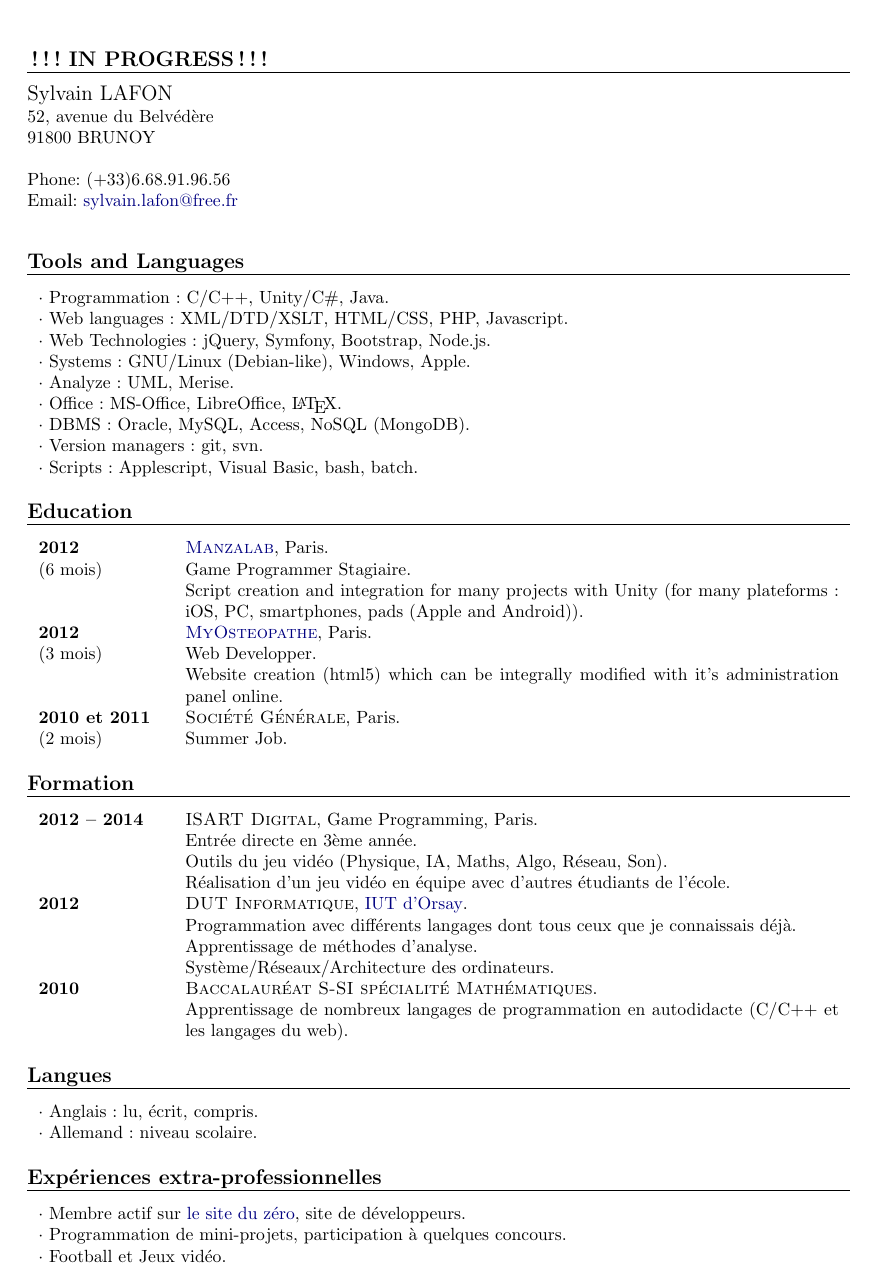
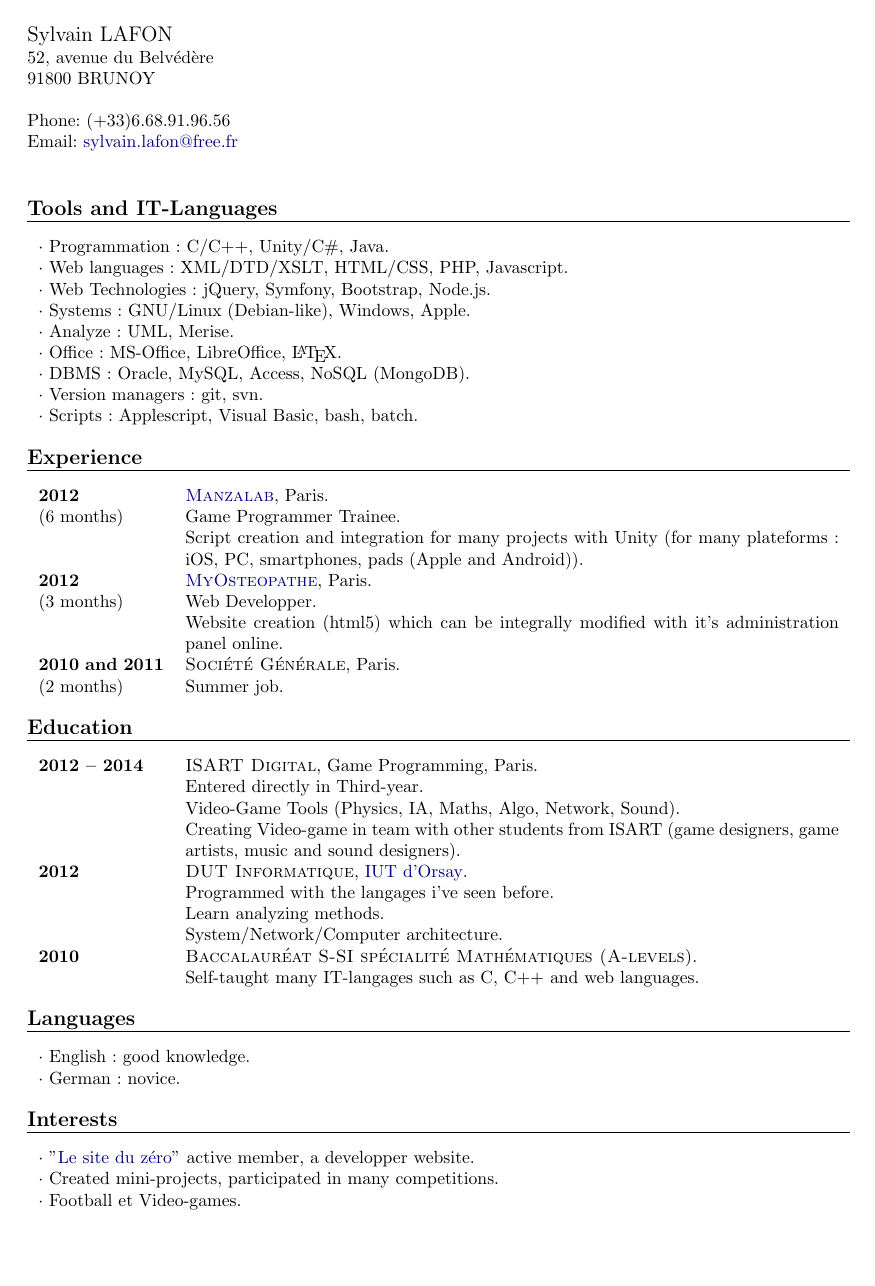
Before and after one commit to sylafrs/CV, a LaTeX CV (UK/CV.tex, which reads UK/CV.cls): the whole page. Compiled offline with pdfLaTeX.

Commit message:
have to check mistakes

```diff
--- /dev/null
+++ b/UK/CV.cls
@@ -0,0 +1,394 @@
+\NeedsTeXFormat{LaTeX2e}
+\ProvidesClass{cv}
+\DeclareOption*{\PassOptionsToClass{\CurrentOption}{article}}
+\ProcessOptions
+\LoadClass{article}
+\RequirePackage{ltxtable}
+\RequirePackage{ifthen}
+\RequirePackage{color}
+\RequirePackage[
+	pdftex,
+	pdfstartview={XYZ 0 1000 1.0},
+	bookmarks=false,
+	colorlinks,
+	breaklinks=true,
+	citecolor=black,
+	filecolor=black,
+	linkcolor=black,
+	urlcolor=urlcolor,
+	pdfborder={0 0 0}
+]{hyperref}
+\RequirePackage{geometry}
+\RequirePackage{graphicx}
+
+\usepackage[utf8]{inputenc}
+
+\pagestyle{empty}
+\parindent=0pt
+
+\newlength{\colwidth}
+
+\toksdef\ta=0
+\toksdef\tb=2
+\def\CV@AppendItem#1#2{
+	\ta={#1}
+	\tb=\expandafter{#2}
+	\global\edef#2{\the\tb\the\ta}
+}
+
+\newcommand{\CV@init}[1]{
+	\expandafter\global\expandafter\def\csname @@#1\endcsname{}
+}
+
+\newcommand{\superscript}[1]{\ensuremath{^\textrm{\scriptsize#1}}}
+\newcommand{\subscript}[1]{\ensuremath{_\textrm{\scriptsize#1}}}
+
+\newcommand{\xst}[0]{\superscript{st}}
+\newcommand{\xnd}[0]{\superscript{nd}}
+\newcommand{\xrd}[0]{\superscript{rd}}
+\newcommand{\xth}[0]{\superscript{th}}
+
+\def\detailedOnly{0}
+\def\@@language{}
+\def\@@detailed{}
+
+\newcommand{\Language}[1]{
+	\global\def\@@language{#1}
+}
+
+\newcommand{\Detailed}[1]{
+	\global\def\@@detailed{#1}
+}
+
+\newlength{\scolwidth}
+\newlength{\mcolwidth}
+\newlength{\cmedskip}
+\newlength{\sbigskip}
+\newlength{\smedskip}
+\newlength{\ssmallskip}
+
+\newcommand{\CV@initLength}{
+	\setlength{\scolwidth}{\textwidth}
+	\addtolength{\scolwidth}{-\colwidth}
+	\addtolength{\scolwidth}{-8.72mm}
+
+	\setlength{\mcolwidth}{\colwidth}
+	\addtolength{\mcolwidth}{\scolwidth}
+	\addtolength{\mcolwidth}{4.36mm}
+
+	\setlength{\cmedskip}{\medskipamount}
+	\addtolength{\cmedskip}{-\smallskipamount}
+	\addtolength{\cmedskip}{-\baselineskip}
+
+	\setlength{\sbigskip}{\bigskipamount}
+	\addtolength{\sbigskip}{-\baselineskip}
+	\setlength{\smedskip}{\medskipamount}
+	\addtolength{\smedskip}{-\baselineskip}
+	\setlength{\ssmallskip}{\smallskipamount}
+	\addtolength{\ssmallskip}{-\baselineskip}
+}
+
+\def\@@name{}
+\def\@@address{}
+\def\@@telephone{}
+\def\@@email{}
+\def\@@nationality{}
+\def\@@dateofbirth{}
+\def\@@age{}
+\def\@@gender{}
+\def\@@maritalstatus{}
+\def\@@drivinglicense{}
+
+\newenvironment{heading}{
+	\CV@init{name}
+	\CV@init{address}
+	\CV@init{telephone}
+	\CV@init{email}
+	\CV@init{nationality}
+	\CV@init{dateofbirth}
+	\CV@init{age}
+	\CV@init{gender}
+	\CV@init{maritalstatus}
+	\CV@init{mobility}
+	\CV@init{photo}
+	\newcommand{\Name}[1]{\global\def\@@name{##1}}
+	\newcommand{\Address}[1]{\global\def\@@address{##1}}
+	\newcommand{\Telephone}[1]{\global\def\@@telephone{##1}}
+	\newcommand{\Email}[1]{\global\def\@@email{##1}}
+	\newcommand{\Nationality}[1]{\global\def\@@nationality{##1}}
+	\newcommand{\DateOfBirth}[1]{\global\def\@@dateofbirth{##1}}
+	\newcommand{\Age}[1]{\global\def\@@age{##1}}
+	\newcommand{\Gender}[1]{\global\def\@@gender{##1}}
+	\newcommand{\MaritalStatus}[1]{\global\def\@@maritalstatus{##1}}
+	\newcommand{\Mobility}[1]{\global\def\@@mobility{##1}}
+	\newcommand{\Photo}[1]{\global\def\@@photo{##1}}
+}{
+	\global\def\CV@delayed{}
+
+	\CV@AppendItem{
+		%\hspace*{\tabcolsep}
+		\begin{minipage}{0.5\linewidth}
+		\vspace{-\baselineskip}		% Mais pourquoi ?
+	}{\CV@delayed}
+
+	\ifx\@@name\empty\else
+		\CV@AppendItem{{\large \@@name}\newline}{\CV@delayed}
+	\fi
+
+	\ifx\@@dateofbirth\empty\else
+		\ifthenelse{\equal{\@@language}{francais}}{
+			\ifthenelse{\equal{\@@gender}{M}}{
+				\CV@AppendItem{Né le }{\CV@delayed}
+			}{
+				\CV@AppendItem{Née le }{\CV@delayed}
+			}
+			\CV@AppendItem{\@@dateofbirth}{\CV@delayed}
+			\ifx\@@age\empty\else
+				\CV@AppendItem{ (\@@age{} ans)}{\CV@delayed}
+			\fi
+		}{}
+		\ifthenelse{\equal{\@@language}{english}}{
+			\CV@AppendItem{Date of birth: \@@dateofbirth}{\CV@delayed}
+			\ifx\@@age\empty\else
+				\CV@AppendItem{ (\@@age{} year old)}{\CV@delayed}
+			\fi
+		}{}
+	\fi
+
+	\ifx\@@address\empty\else
+		\CV@AppendItem{\@@address\newline}{\CV@delayed}
+	\fi
+
+	\ifx\@@telephone\empty\else
+		\ifthenelse{\equal{\@@language}{francais}}{
+			\CV@AppendItem{Tél.~: \@@telephone\newline}{\CV@delayed}
+		}{}
+		\ifthenelse{\equal{\@@language}{english}}{
+			\CV@AppendItem{Phone: \@@telephone\newline}{\CV@delayed}
+		}{}
+	\fi
+
+	\ifx\@@email\empty\else
+		\ifthenelse{\equal{\@@language}{francais}}{
+			\CV@AppendItem{Email~: \href{mailto:\@@email}{\@@email}}{\CV@delayed}
+		}{}
+		\ifthenelse{\equal{\@@language}{english}}{
+			\CV@AppendItem{Email: \href{mailto:\@@email}{\@@email}}{\CV@delayed}
+		}{}
+	\fi
+
+	\CV@AppendItem{
+		\end{minipage}
+		\begin{minipage}{0.3\linewidth}
+%			\vspace{\baselineskip}
+	}{\CV@delayed}
+
+	\ifx\@@nationality\empty\else
+		\ifthenelse{\equal{\@@language}{francais}}{
+			\CV@AppendItem{\newline{}Nationalité \@@nationality}{\CV@delayed}
+		}{}
+		\ifthenelse{\equal{\@@language}{english}}{
+			\CV@AppendItem{\newline{}Nationality: \@@nationality}{\CV@delayed}
+		}{}
+	\fi
+
+	\ifx\@@maritalstatus\empty\else
+		\ifthenelse{\equal{\@@language}{francais}}{
+			\CV@AppendItem{\newline{}\@@maritalstatus}{\CV@delayed}
+		}{}
+		\ifthenelse{\equal{\@@language}{english}}{
+			\CV@AppendItem{\newline{}Marital status: \@@maritalstatus}{\CV@delayed}
+		}{}
+	\fi
+
+	\ifx\@@mobility\empty\else
+		\CV@AppendItem{\newline{}\@@mobility}{\CV@delayed}
+	\fi
+
+	\ifx\@@photo\empty\else
+		\CV@AppendItem{
+			\end{minipage}
+			\begin{minipage}{0.17\linewidth}
+				\flushright
+				\vspace{-\baselineskip}
+				\includegraphics[height=3cm]{\@@photo}
+		}{\CV@delayed}
+	\fi
+
+	\CV@AppendItem{
+		\end{minipage}
+		\vspace{-\baselineskip}
+		\bigskip
+	}{\CV@delayed}
+
+	\aftergroup\CV@delayed
+}
+
+\newenvironment{objective}{
+	\CV@initLength
+
+	\begin{longtable}{p{\colwidth}p{\scolwidth}}
+
+	\ifthenelse{\equal{\@@language}{francais}}{
+		\large\itshape Objectif~: & \large\itshape
+	}{}\ignorespaces
+	\ifthenelse{\equal{\@@language}{english}}{
+		\large\itshape Objective: & \large\itshape
+	}{}\ignorespaces
+}{
+	\\
+	\end{longtable}
+	\medskip
+}
+
+\renewenvironment{section}[1]{
+	\CV@initLength
+
+	\vspace{\cmedskip}
+	\textbf{\large #1}\par
+	\rule[3mm]{\textwidth}{0.1mm}\par
+	\vspace{-4mm}
+	\begin{longtable}{p{\colwidth}p{\scolwidth}}
+%	\tabularx{\linewidth}{p{\colwidth}X}
+}{
+%	\endtabularx
+	\end{longtable}
+}
+
+\def\@@date{}
+\def\@@duration{}
+\def\@@place{}
+\def\@@locality{}
+\def\@@country{}
+\def\@@activities{}
+\def\@@events{}
+
+\newcommand{\CV@add@activity}[2][1]{
+	\ifthenelse{\equal{\@@detailed}{1} \or \equal{#1}{1}}{
+		\ifx\@@activities\empty\else
+			\CV@AppendItem{\newline}{\@@activities}
+		\fi
+
+		\CV@AppendItem{#2.}{\@@activities}
+	}{}
+}
+
+\newcommand{\CV@add@event}[2][1]{
+	\ifthenelse{\equal{\@@detailed}{1} \or \equal{#1}{1}}{
+		\ifx\@@events\empty\else
+			\CV@AppendItem{\newline}{\@@events}
+		\fi
+
+		\CV@AppendItem{#2.}{\@@events}
+	}{}
+}
+
+\newcommand{\CV@add@course}[1]{
+	\ifthenelse{\equal{\@@detailed}{1}}{
+		\CV@AppendItem{\ensuremath{\triangleright}~#1. }{\@@courses}
+	}{}
+}
+
+\newcommand{\singleEntry}[2][1]{
+	\ifthenelse{\equal{\@@detailed}{1} \or \equal{#1}{1}}{
+		\\\kill
+		\multicolumn{2}{p{\mcolwidth}}{#2.}\\
+	}{}
+%	\\[\ssmallskip]
+}
+
+\newcommand{\bigSkip}{
+	\\[\sbigskip]
+}
+
+\newcommand{\medSkip}{
+	\\[\smedskip]
+}
+
+\newcommand{\smallSkip}{
+	\\[\ssmallskip]
+}
+
+\newenvironment{entry}[1][1]{
+	\global\def\@@detail{#1}
+
+	\CV@init{date}
+	\CV@init{duration}
+	\CV@init{skill}
+	\CV@init{place}
+	\CV@init{locality}
+	\CV@init{country}
+	\CV@init{activities}
+	\CV@init{events}
+	\CV@init{courses}
+	\newcommand{\Date}[1]{\global\def\@@date{##1}}
+	\newcommand{\Duration}[1]{\global\def\@@duration{##1}}
+	\newcommand{\Skill}[1]{\global\def\@@skill{##1}}
+	\newcommand{\Place}[1]{\global\def\@@place{##1}}
+	\newcommand{\Locality}[1]{\global\def\@@locality{##1}}
+	\newcommand{\Country}[1]{\global\def\@@country{##1}}
+	\let\Activity\CV@add@activity
+	\let\Event\CV@add@event
+	\let\Course\CV@add@course
+}{
+	\global\def\CV@delayed{}
+	\CV@AppendItem{\\\kill}{\CV@delayed}
+
+	\ifthenelse{\equal{\@@detailed}{1} \or \equal{\@@detail}{1}}{
+		\ifx\@@date\empty\else
+			\CV@AppendItem{\textbf{\@@date}}{\CV@delayed}
+			\ifx\@@duration\empty\else
+				\CV@AppendItem{\newline}{\CV@delayed}
+			\fi
+		\fi
+
+		\ifx\@@duration\empty\else
+			\CV@AppendItem{(\@@duration)}{\CV@delayed}
+		\fi
+
+		\ifx\@@skill\empty\else
+			\CV@AppendItem{\@@skill}{\CV@delayed}
+		\fi
+
+		\CV@AppendItem{&}{\CV@delayed}
+
+		\ifx\@@place\empty\else
+			\CV@AppendItem{\textsc{\@@place}}{\CV@delayed}
+			\ifx\@@locality\empty\else
+				\CV@AppendItem{, \@@locality}{\CV@delayed}
+			\fi
+			\ifx\@@country\empty\else
+				\CV@AppendItem{, \@@country}{\CV@delayed}
+			\fi
+			\CV@AppendItem{.}{\CV@delayed}
+
+			\ifthenelse{\equal{\@@activities}{\empty} \and \equal{\@@events}{\empty} \and \equal{\@@courses}{\empty}}{}{
+				\CV@AppendItem{\newline}{\CV@delayed}
+			}
+		\fi
+
+		\ifx\@@activities\empty\else
+			\CV@AppendItem{\@@activities}{\CV@delayed}
+
+			\ifthenelse{\equal{\@@events}{\empty} \and \equal{\@@courses}{\empty}}{}{
+				\CV@AppendItem{\newline}{\CV@delayed}
+			}
+		\fi
+
+		\ifx\@@events\empty\else
+			\CV@AppendItem{\@@events}{\CV@delayed}
+
+			\ifthenelse{\equal{\@@courses}{\empty}}{}{
+				\CV@AppendItem{\newline}{\CV@delayed}
+			}
+		\fi
+
+		\ifx\@@courses\empty\else
+			\CV@AppendItem{\textit{\@@courses}}{\CV@delayed}
+		\fi
+
+		\CV@AppendItem{\\[\smallskipamount]}{\CV@delayed}
+	}{}
+
+	\aftergroup\CV@delayed
+}
--- a/UK/CV.tex
+++ b/UK/CV.tex
@@ -24,14 +24,14 @@
 
 \setlength{\colwidth}{2.5cm}
 
-\smallskipamount=2mm
+\smallskipamount=3mm
 \medskipamount=6mm
-\bigskipamount=12.8mm
+\bigskipamount=15mm
 
 \begin{document}
 
-\begin{section}{!!! IN PROGRESS !!!}
-\end{section}
+%\begin{section}{!!! IN PROGRESS !!!}
+%\end{section}
 
 \begin{heading}
 	\Name{Sylvain LAFON}
@@ -44,7 +44,7 @@
 
 \end{heading}
 
-\begin{section}{Tools and Languages}
+\begin{section}{Tools and IT-Languages}
 	\singleEntry{$\cdot$ Programmation : C/C++, Unity/C\#, Java}
 	\singleEntry{$\cdot$ Web languages : XML/DTD/XSLT, HTML/CSS, PHP, Javascript}
 	\singleEntry{$\cdot$ Web Technologies : jQuery, Symfony, Bootstrap, Node.js}
@@ -56,65 +56,66 @@
 	\singleEntry{$\cdot$ Scripts : Applescript, Visual Basic, bash, batch}
 \end{section}
 
-\begin{section}{Education}
+\begin{section}{Experience}
 	\begin{entry}
 		\Date{2012}
-		\Duration{6 mois}
+		\Duration{6 months}
 		\Place{\href{http://www.manzalab.com/}{Manzalab}}
 		\Locality{Paris}
-		\Activity{Game Programmer Stagiaire}
+		\Activity{Game Programmer Trainee}
 		\Activity{Script creation and integration for many projects with Unity (for many plateforms : iOS, PC, smartphones, pads (Apple and Android))}
 	\end{entry}
 	\begin{entry}
 		\Date{2012}
-		\Duration{3 mois}
+		\Duration{3 months}
 		\Place{\href{http://myosteopathe.com/}{MyOsteopathe}}
 		\Locality{Paris}
 		\Activity{Web Developper}
 		\Activity{Website creation (html5) which can be integrally modified with it's administration panel online}
 	\end{entry}
 	\begin{entry}
-		\Date{2010 et 2011}
-		\Duration{2 mois}
+		\Date{2010 and 2011}
+		\Duration{2 months}
 		\Place{Société Générale}
 		\Locality{Paris}
-		\Activity{Summer Job}
+		\Activity{Summer job}
 		\Course{Reception, Archiving}
 	\end{entry}
 \end{section}
 
-\begin{section}{Formation}
+\begin{section}{Education}
 	\begin{entry}
 		\Date{2012 -- 2014}
 		\Place{ISART Digital}
 		\Country{Game Programming, Paris} % Oui, je sais ^^'
-		\Activity{Entrée directe en 3ème année}
-		\Activity{Outils du jeu vidéo (Physique, IA, Maths, Algo, Réseau, Son)}
-		\Activity{Réalisation d'un jeu vidéo en équipe avec d'autres étudiants de l'école}
+		\Activity{Entered directly in Third-year}
+		\Activity{Video-Game Tools (Physics, IA, Maths, Algo, Network, Sound)}
+		\Activity{Creating Video-game in team with other students from ISART (game designers, game artists, music and sound designers)}
 	\end{entry}
 	\begin{entry}
 		\Date{2012}
 		\Place{DUT Informatique}
 		\Country{\href{http://www.iut-orsay.fr/}{IUT d'Orsay}} % :p
-		\Activity{Programmation avec différents langages dont tous ceux que je connaissais déjà}
-		\Activity{Apprentissage de méthodes d'analyse}\Activity{Système/Réseaux/Architecture des ordinateurs}
+		\Activity{Programmed with the langages i've seen before}
+		\Activity{Learn analyzing methods}
+		\Activity{System/Network/Computer architecture}
 	\end{entry}
 	\begin{entry}
 		\Date{2010}
-		\Place{Baccalauréat S-SI spécialité Mathématiques}
-		\Activity{Apprentissage de nombreux langages de programmation en autodidacte (C/C++ et les langages du web)}
+		\Place{Baccalauréat S-SI spécialité Mathématiques (A-levels)}
+		\Activity{Self-taught many IT-langages such as C, C++ and web languages}
 	\end{entry}
 \end{section}
 
-\begin{section}{Langues}
-	\singleEntry{$\cdot$ Anglais : lu, écrit, compris}
-	\singleEntry{$\cdot$ Allemand : niveau scolaire}
+\begin{section}{Languages}
+	\singleEntry{$\cdot$ English : good knowledge}
+	\singleEntry{$\cdot$ German : novice}
 \end{section}
 
-\begin{section}{Expériences extra-professionnelles}
-	\singleEntry{$\cdot$ Membre actif sur \href{http://www.siteduzero.com/}{le site du zéro}, site de développeurs}
-	\singleEntry{$\cdot$ Programmation de mini-projets, participation à quelques concours}
-	\singleEntry{$\cdot$ Football et Jeux vidéo}
+\begin{section}{Interests}
+	\singleEntry{$\cdot$ "\href{http://www.siteduzero.com/}{Le site du zéro}" active member, a developper website}
+	\singleEntry{$\cdot$ Created mini-projects, participated in many competitions}
+	\singleEntry{$\cdot$ Football et Video-games}
 \end{section}
 
 \end{document}
```
Also changed, not shown: UK/CV.pdf (added).
